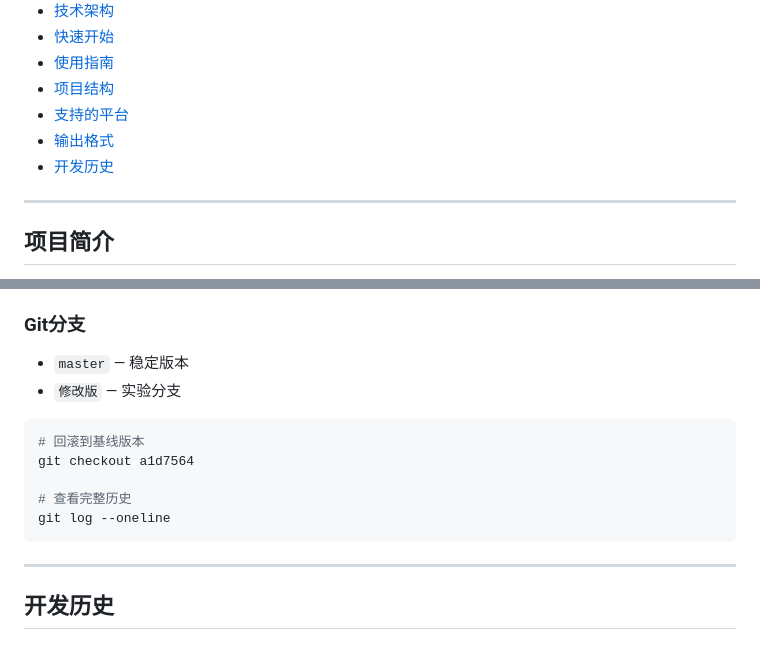
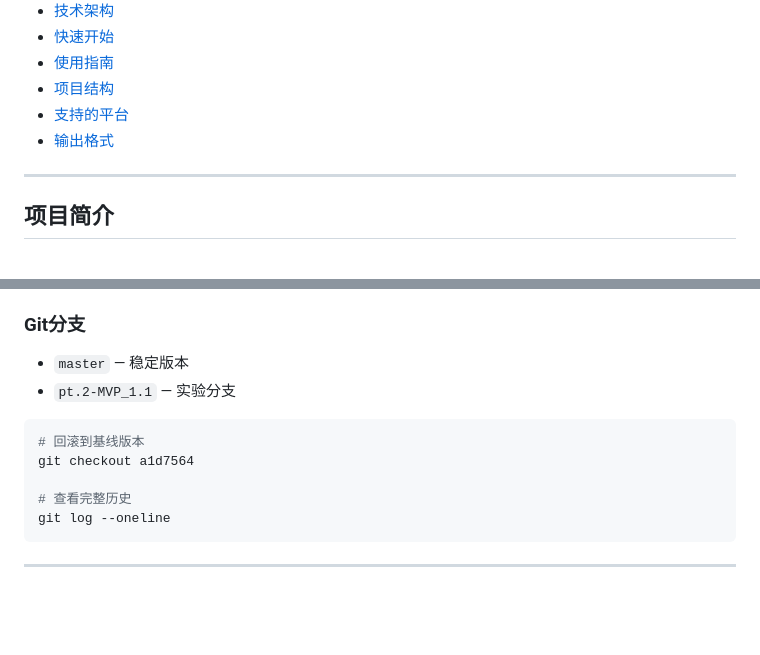
Before and after one commit to CRUCIFIxyz/AI-Manga-Studio, a Markdown page: README.md, 2 parts joined by grey strips. Drawn GitHub-style; blank space fills up the shorter version.

Commit message:
做了一些适当调整

````diff
--- a/README.md
+++ b/README.md
@@ -21,7 +21,6 @@
 - [项目结构](#项目结构)
 - [支持的平台](#支持的平台)
 - [输出格式](#输出格式)
-- [开发历史](#开发历史)
 
 ---
 
@@ -303,7 +302,7 @@ Duration: 10 seconds
 ### Git分支
 
 - `master` — 稳定版本
-- `修改版` — 实验分支
+- `pt.2-MVP_1.1` — 实验分支
 
 ```bash
 # 回滚到基线版本
@@ -314,5 +313,3 @@ git log --oneline
 ```
 
 ---
-
-## 开发历史
````
